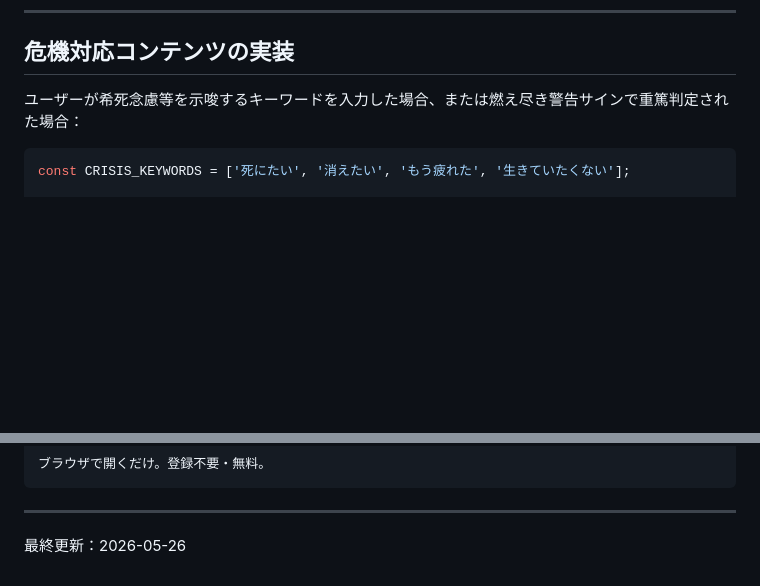
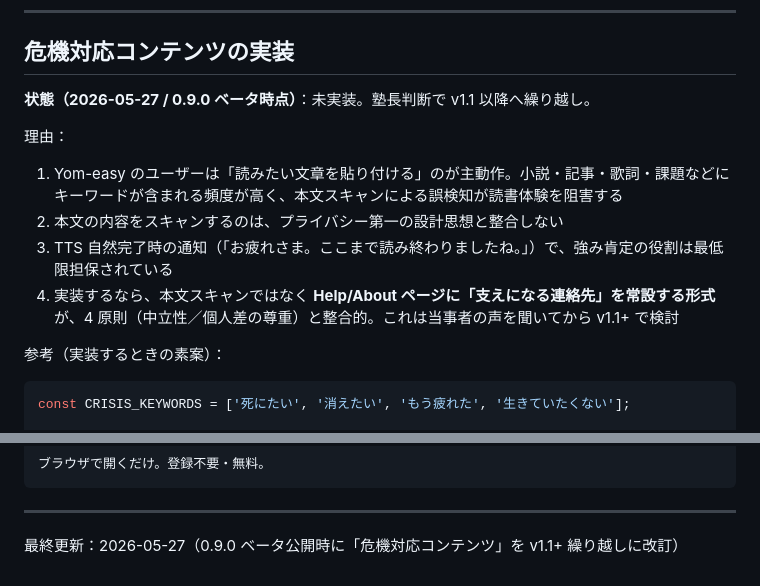
Before and after one commit to AbeTsubasa/yom-easy-app, a Markdown page: .claude/CLAUDE.md, 2 parts joined by grey strips. GitHub-like rendering; blank space fills up the shorter version.

Commit message:
docs(claude.md): mark crisis-content section as deferred to v1.1+
塾長 chose to skip Sprint 6 Day 4 (text-scanning crisis keyword
detection plus emergency contact panel) for the 0.9.0 beta. The
rationale is documented in the section itself: high false-positive
rate when users paste literature or news that contains those
keywords, and content scanning conflicts with the privacy-first
posture. The sample code is kept for reference, but the section
now opens with a clear deferral note so a future session does not
re-implement it without revisiting the decision.

Co-Authored-By: Claude Opus 4.7 (1M context) <noreply@anthropic.com>

````diff
--- a/.claude/CLAUDE.md
+++ b/.claude/CLAUDE.md
@@ -298,7 +298,15 @@ const extractedText = result.data.text;
 
 ## 危機対応コンテンツの実装
 
-ユーザーが希死念慮等を示唆するキーワードを入力した場合、または燃え尽き警告サインで重篤判定された場合：
+**状態（2026-05-27 / 0.9.0 ベータ時点）**：未実装。塾長判断で v1.1 以降へ繰り越し。
+
+理由：
+1. Yom-easy のユーザーは「読みたい文章を貼り付ける」のが主動作。小説・記事・歌詞・課題などにキーワードが含まれる頻度が高く、本文スキャンによる誤検知が読書体験を阻害する
+2. 本文の内容をスキャンするのは、プライバシー第一の設計思想と整合しない
+3. TTS 自然完了時の通知（「お疲れさま。ここまで読み終わりましたね。」）で、強み肯定の役割は最低限担保されている
+4. 実装するなら、本文スキャンではなく **Help/About ページに「支えになる連絡先」を常設する形式** が、4 原則（中立性／個人差の尊重）と整合的。これは当事者の声を聞いてから v1.1+ で検討
+
+参考（実装するときの素案）：
 
 ```ts
 const CRISIS_KEYWORDS = ['死にたい', '消えたい', 'もう疲れた', '生きていたくない'];
@@ -373,4 +381,4 @@ export const copy = {
 
 ---
 
-最終更新：2026-05-26
+最終更新：2026-05-27（0.9.0 ベータ公開時に「危機対応コンテンツ」を v1.1+ 繰り越しに改訂）
````
